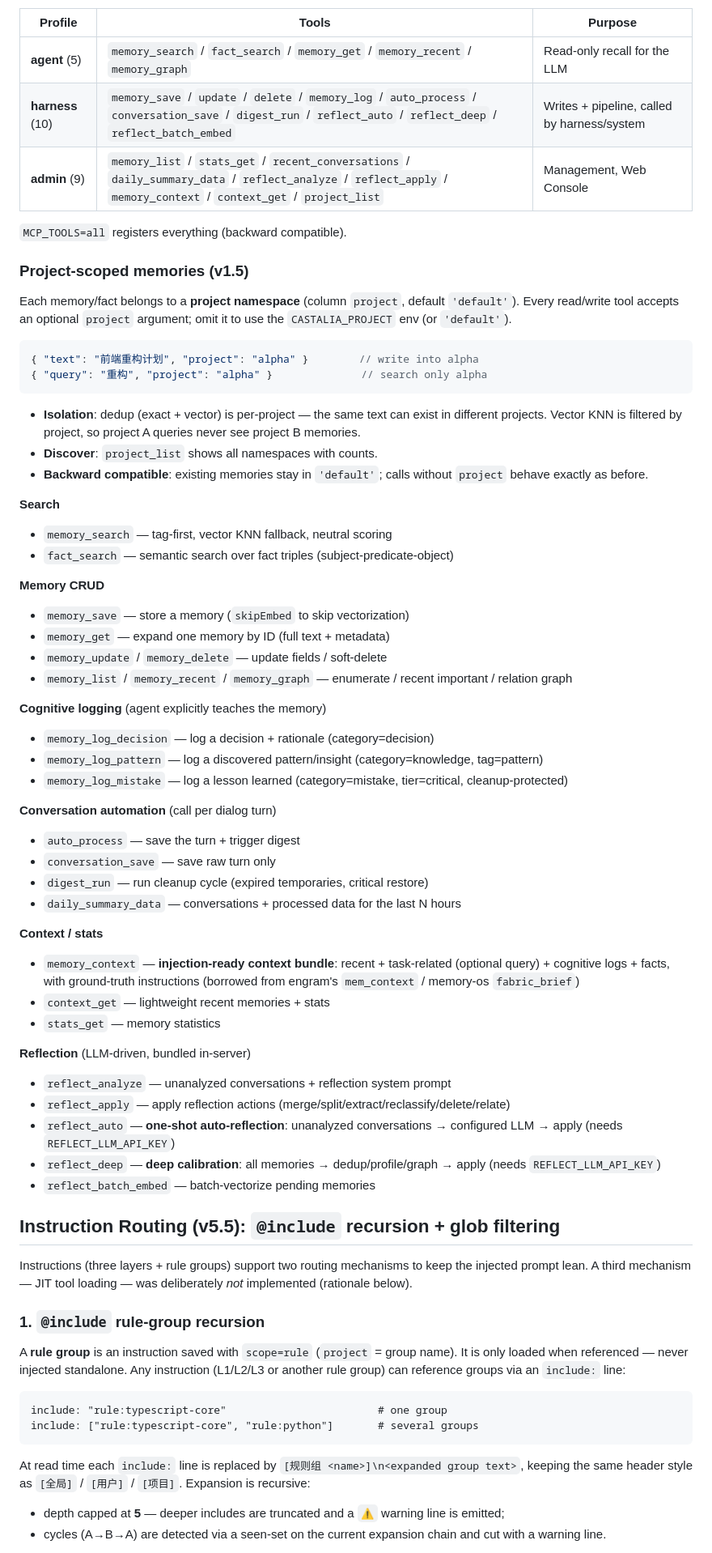
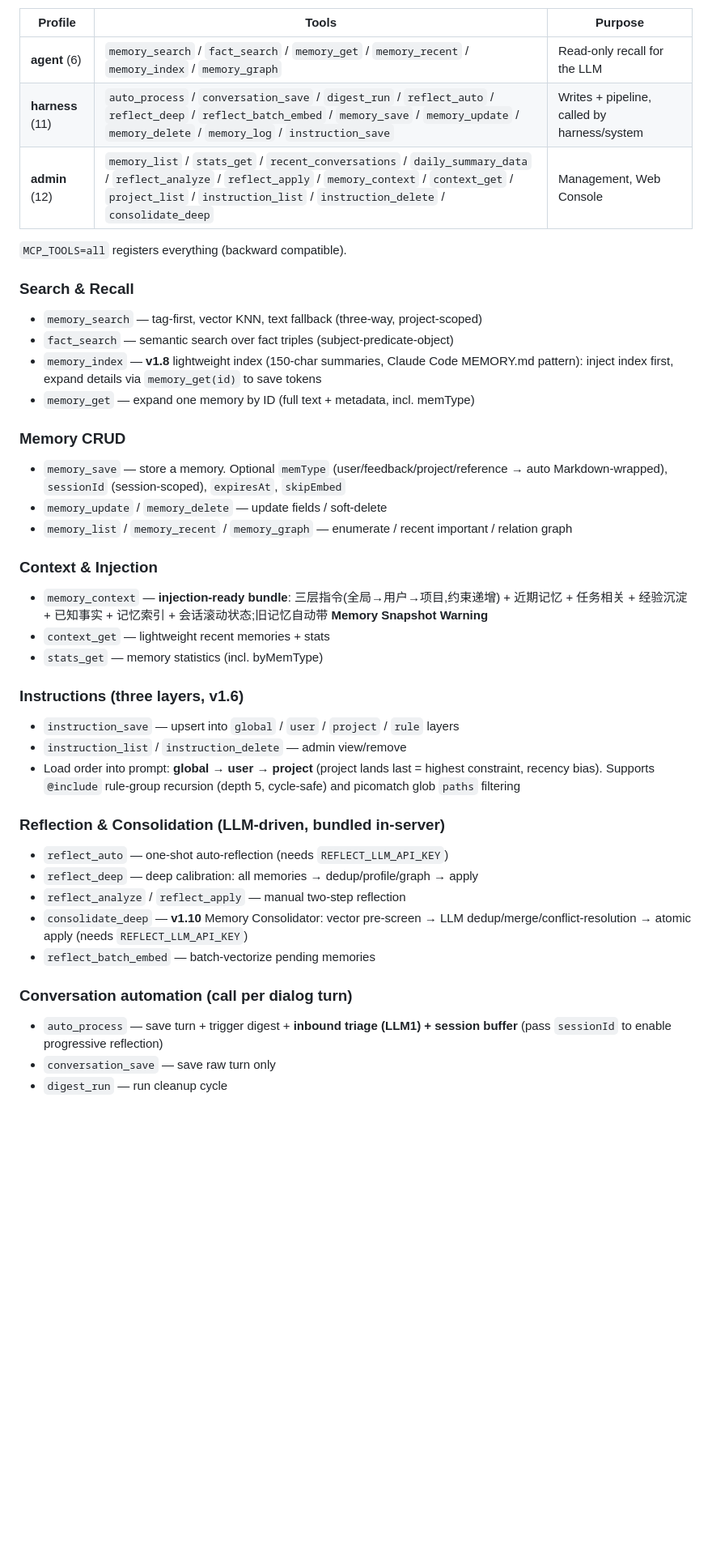
Before and after one commit to ehwin/castalia-full, a Markdown page: README.md, the part around one of its changes. Shown at 81% size. GitHub-like rendering; blank space fills up the shorter version.

````diff
--- a/README.md
+++ b/README.md
@@ -149,73 +187,48 @@ Tool visibility is controlled by `MCP_TOOLS` (default `agent` — read-only for
 
 | Profile | Tools | Purpose |
 |---------|-------|---------|
-| **agent** (5) | `memory_search` / `fact_search` / `memory_get` / `memory_recent` / `memory_graph` | Read-only recall for the LLM |
-| **harness** (10) | `memory_save` / `update` / `delete` / `memory_log` / `auto_process` / `conversation_save` / `digest_run` / `reflect_auto` / `reflect_deep` / `reflect_batch_embed` | Writes + pipeline, called by harness/system |
-| **admin** (9) | `memory_list` / `stats_get` / `recent_conversations` / `daily_summary_data` / `reflect_analyze` / `reflect_apply` / `memory_context` / `context_get` / `project_list` | Management, Web Console |
+| **agent** (6) | `memory_search` / `fact_search` / `memory_get` / `memory_recent` / `memory_index` / `memory_graph` | Read-only recall for the LLM |
+| **harness** (11) | `auto_process` / `conversation_save` / `digest_run` / `reflect_auto` / `reflect_deep` / `reflect_batch_embed` / `memory_save` / `memory_update` / `memory_delete` / `memory_log` / `instruction_save` | Writes + pipeline, called by harness/system |
+| **admin** (12) | `memory_list` / `stats_get` / `recent_conversations` / `daily_summary_data` / `reflect_analyze` / `reflect_apply` / `memory_context` / `context_get` / `project_list` / `instruction_list` / `instruction_delete` / `consolidate_deep` | Management, Web Console |
 
 `MCP_TOOLS=all` registers everything (backward compatible).
 
-### Project-scoped memories (v1.5)
+### Search & Recall
 
-Each memory/fact belongs to a **project namespace** (column `project`, default `'default'`). Every read/write tool accepts an optional `project` argument; omit it to use the `CASTALIA_PROJECT` env (or `'default'`).
+- `memory_search` — tag-first, vector KNN, text fallback (three-way, project-scoped)
+- `fact_search` — semantic search over fact triples (subject-predicate-object)
+- `memory_index` — **v1.8** lightweight index (150-char summaries, Claude Code MEMORY.md pattern): inject index first, expand details via `memory_get(id)` to save tokens
+- `memory_get` — expand one memory by ID (full text + metadata, incl. memType)
 
-```json
-{ "text": "前端重构计划", "project": "alpha" }        // write into alpha
-{ "query": "重构", "project": "alpha" }              // search only alpha
-```
+### Memory CRUD
 
-- **Isolation**: dedup (exact + vector) is per-project — the same text can exist in different projects. Vector KNN is filtered by project, so project A queries never see project B memories.
-- **Discover**: `project_list` shows all namespaces with counts.
-- **Backward compatible**: existing memories stay in `'default'`; calls without `project` behave exactly as before.
-
-**Search**
-- `memory_search` — tag-first, vector KNN fallback, neutral scoring
-- `fact_search` — semantic search over fact triples (subject-predicate-object)
-
-**Memory CRUD**
-- `memory_save` — store a memory (`skipEmbed` to skip vectorization)
-- `memory_get` — expand one memory by ID (full text + metadata)
+- `memory_save` — store a memory. Optional `memType` (user/feedback/project/reference → auto Markdown-wrapped), `sessionId` (session-scoped), `expiresAt`, `skipEmbed`
 - `memory_update` / `memory_delete` — update fields / soft-delete
 - `memory_list` / `memory_recent` / `memory_graph` — enumerate / recent important / relation graph
 
-**Cognitive logging** (agent explicitly teaches the memory)
-- `memory_log_decision` — log a decision + rationale (category=decision)
-- `memory_log_pattern` — log a discovered pattern/insight (category=knowledge, tag=pattern)
-- `memory_log_mistake` — log a lesson learned (category=mistake, tier=critical, cleanup-protected)
+### Context & Injection
 
-**Conversation automation** (call per dialog turn)
-- `auto_process` — save the turn + trigger digest
-- `conversation_save` — save raw turn only
-- `digest_run` — run cleanup cycle (expired temporaries, critical restore)
-- `daily_summary_data` — conversations + processed data for the last N hours
+- `memory_context` — **injection-ready bundle**: 三层指令(全局→用户→项目,约束递增) + 近期记忆 + 任务相关 + 经验沉淀 + 已知事实 + 记忆索引 + 会话滚动状态;旧记忆自动带 **Memory Snapshot Warning**
+- `context_get` — lightweight recent memories + stats
+- `stats_get` — memory statistics (incl. byMemType)
 
-**Context / stats**
-- `memory_context` — **injection-ready context bundle**: recent + task-related (optional query) + cognitive logs + facts, with ground-truth instructions (borrowed from engram's `mem_context` / memory-os `fabric_brief`)
-- `context_get` — lightweight recent memories + stats
-- `stats_get` — memory statistics
+### Instructions (three layers, v1.6)
 
-**Reflection** (LLM-driven, bundled in-server)
-- `reflect_analyze` — unanalyzed conversations + reflection system prompt
-- `reflect_apply` — apply reflection actions (merge/split/extract/reclassify/delete/relate)
-- `reflect_auto` — **one-shot auto-reflection**: unanalyzed conversations → configured LLM → apply (needs `REFLECT_LLM_API_KEY`)
-- `reflect_deep` — **deep calibration**: all memories → dedup/profile/graph → apply (needs `REFLECT_LLM_API_KEY`)
+- `instruction_save` — upsert into `global` / `user` / `project` / `rule` layers
+- `instruction_list` / `instruction_delete` — admin view/remove
+- Load order into prompt: **global → user → project** (project lands last = highest constraint, recency bias). Supports `@include` rule-group recursion (depth 5, cycle-safe) and picomatch glob `paths` filtering
+
+### Reflection & Consolidation (LLM-driven, bundled in-server)
+
+- `reflect_auto` — one-shot auto-reflection (needs `REFLECT_LLM_API_KEY`)
+- `reflect_deep` — deep calibration: all memories → dedup/profile/graph → apply
+- `reflect_analyze` / `reflect_apply` — manual two-step reflection
+- `consolidate_deep` — **v1.10** Memory Consolidator: vector pre-screen → LLM dedup/merge/conflict-resolution → atomic apply (needs `REFLECT_LLM_API_KEY`)
 - `reflect_batch_embed` — batch-vectorize pending memories
 
-## Instruction Routing (v5.5): `@include` recursion + glob filtering
+### Conversation automation (call per dialog turn)
 
-Instructions (three layers + rule groups) support two routing mechanisms to keep the injected prompt lean. A third mechanism — JIT tool loading — was deliberately *not* implemented (rationale below).
+- `auto_process` — save turn + trigger digest + **inbound triage (LLM1) + session buffer** (pass `sessionId` to enable progressive reflection)
+- `conversation_save` — save raw turn only
+- `digest_run` — run cleanup cycle
 
-### 1. `@include` rule-group recursion
-
-A **rule group** is an instruction saved with `scope=rule` (`project` = group name). It is only loaded when referenced — never injected standalone. Any instruction (L1/L2/L3 or another rule group) can reference groups via an `include:` line:
-
-```
-include: "rule:typescript-core"                        # one group
-include: ["rule:typescript-core", "rule:python"]       # several groups
-```
-
-At read time each `include:` line is replaced by `[规则组 <name>]\n<expanded group text>`, keeping the same header style as `[全局]` / `[用户]` / `[项目]`. Expansion is recursive:
-
-- depth capped at **5** — deeper includes are truncated and a `⚠️` warning line is emitted;
-- cycles (A→B→A) are detected via a seen-set on the current expansion chain and cut with a warning line.
-
````
Also changed, not shown: other parts of README.md (+120 -102 lines), CHANGELOG.md (+5 -0 lines).
